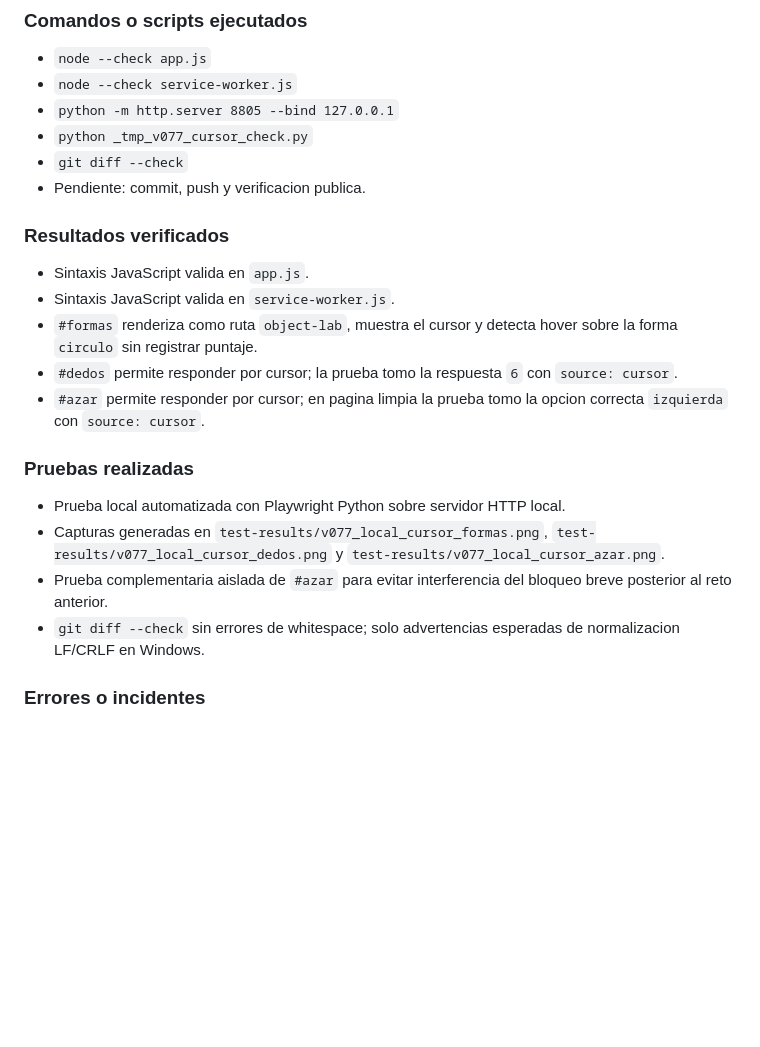
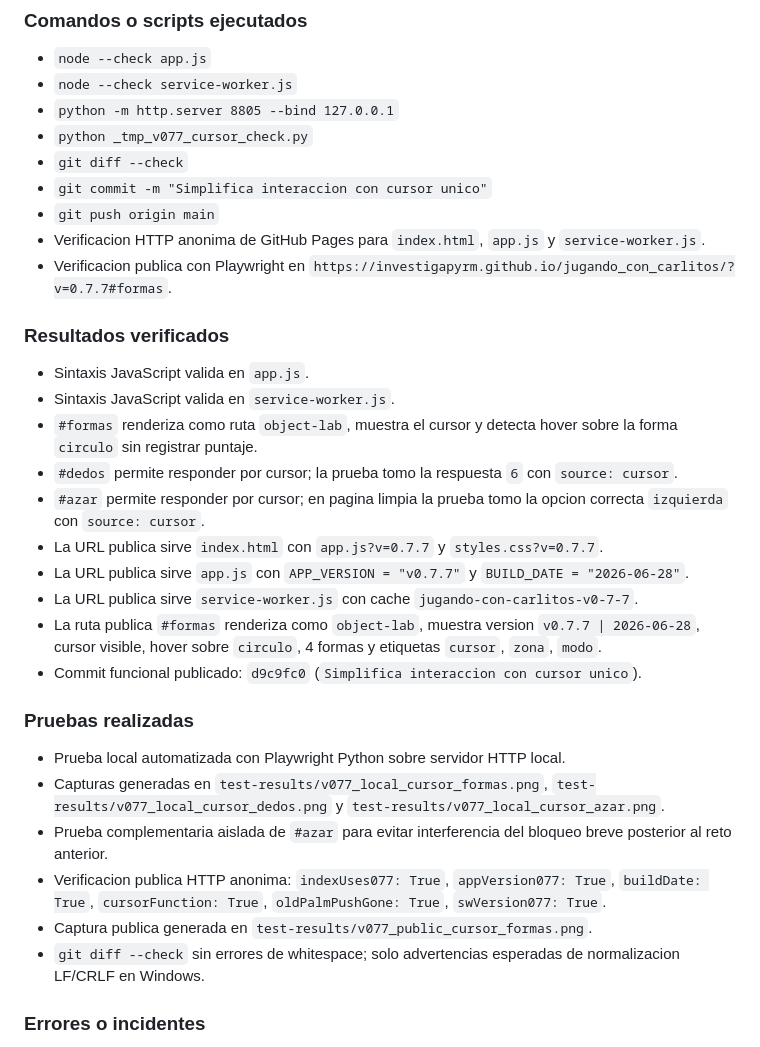
Before and after one commit to investigapyrm/jugando_con_carlitos, a Markdown page: BITACORA_JUGANDO_CON_CARLITOS_PARACEL_REPO.md, the part around the change. Drawn GitHub-style; blank space fills up the shorter version.

Commit message:
Registra publicacion de v0.7.7

```diff
--- a/BITACORA_JUGANDO_CON_CARLITOS_PARACEL_REPO.md
+++ b/BITACORA_JUGANDO_CON_CARLITOS_PARACEL_REPO.md
@@ -2956,7 +2956,10 @@
 * `python -m http.server 8805 --bind 127.0.0.1`
 * `python _tmp_v077_cursor_check.py`
 * `git diff --check`
-* Pendiente: commit, push y verificacion publica.
+* `git commit -m "Simplifica interaccion con cursor unico"`
+* `git push origin main`
+* Verificacion HTTP anonima de GitHub Pages para `index.html`, `app.js` y `service-worker.js`.
+* Verificacion publica con Playwright en `https://investigapyrm.github.io/jugando_con_carlitos/?v=0.7.7#formas`.
 
 ### Resultados verificados
 
@@ -2965,12 +2968,19 @@
 * `#formas` renderiza como ruta `object-lab`, muestra el cursor y detecta hover sobre la forma `circulo` sin registrar puntaje.
 * `#dedos` permite responder por cursor; la prueba tomo la respuesta `6` con `source: cursor`.
 * `#azar` permite responder por cursor; en pagina limpia la prueba tomo la opcion correcta `izquierda` con `source: cursor`.
+* La URL publica sirve `index.html` con `app.js?v=0.7.7` y `styles.css?v=0.7.7`.
+* La URL publica sirve `app.js` con `APP_VERSION = "v0.7.7"` y `BUILD_DATE = "2026-06-28"`.
+* La URL publica sirve `service-worker.js` con cache `jugando-con-carlitos-v0-7-7`.
+* La ruta publica `#formas` renderiza como `object-lab`, muestra version `v0.7.7 | 2026-06-28`, cursor visible, hover sobre `circulo`, 4 formas y etiquetas `cursor`, `zona`, `modo`.
+* Commit funcional publicado: `d9c9fc0` (`Simplifica interaccion con cursor unico`).
 
 ### Pruebas realizadas
 
 * Prueba local automatizada con Playwright Python sobre servidor HTTP local.
 * Capturas generadas en `test-results/v077_local_cursor_formas.png`, `test-results/v077_local_cursor_dedos.png` y `test-results/v077_local_cursor_azar.png`.
 * Prueba complementaria aislada de `#azar` para evitar interferencia del bloqueo breve posterior al reto anterior.
+* Verificacion publica HTTP anonima: `indexUses077: True`, `appVersion077: True`, `buildDate: True`, `cursorFunction: True`, `oldPalmPushGone: True`, `swVersion077: True`.
+* Captura publica generada en `test-results/v077_public_cursor_formas.png`.
 * `git diff --check` sin errores de whitespace; solo advertencias esperadas de normalizacion LF/CRLF en Windows.
 
 ### Errores o incidentes
```
